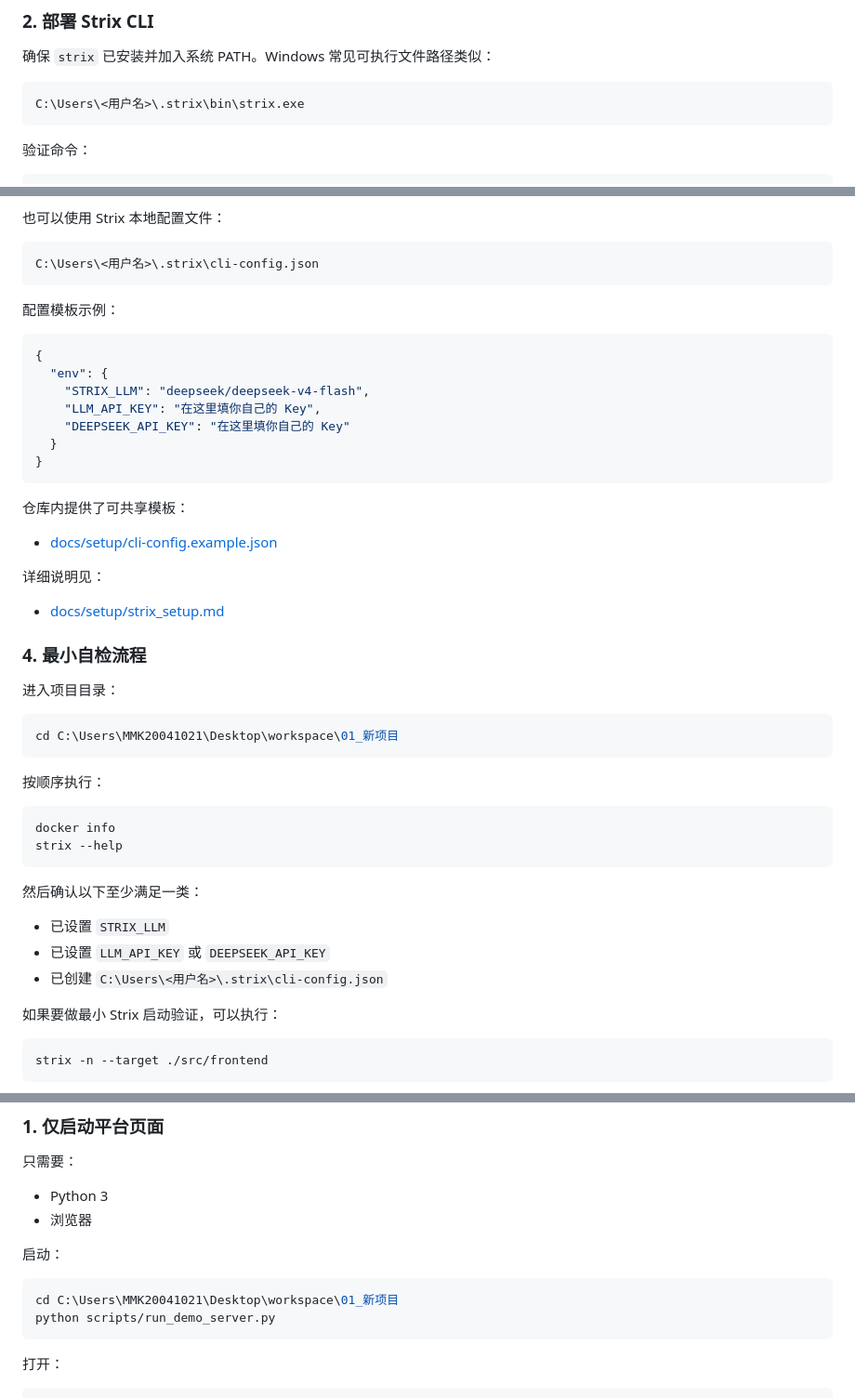
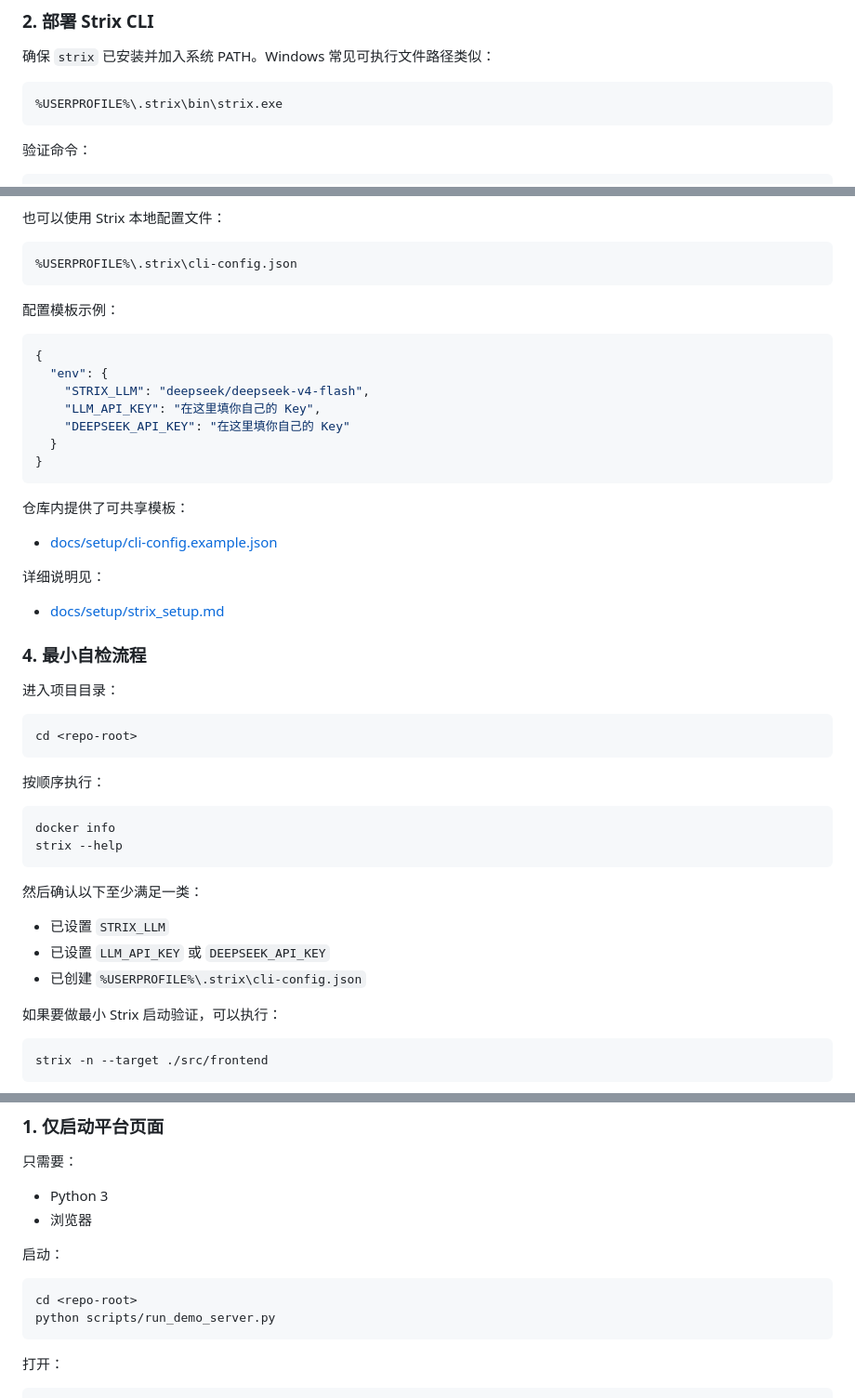
Before and after one commit to THEST515/Strix-AI, a Markdown page: README.md, 3 parts joined by grey strips. Shown at 93% size. GitHub-like rendering.

Commit message:
Clean README display paths

````diff
--- a/README.md
+++ b/README.md
@@ -148,7 +148,7 @@ docker info
 确保 `strix` 已安装并加入系统 PATH。Windows 常见可执行文件路径类似：
 
 ```text
-C:\Users\<用户名>\.strix\bin\strix.exe
+%USERPROFILE%\.strix\bin\strix.exe
 ```
 
 验证命令：
@@ -202,7 +202,7 @@ setx DEEPSEEK_API_KEY "你的 DeepSeek Key"
 也可以使用 Strix 本地配置文件：
 
 ```text
-C:\Users\<用户名>\.strix\cli-config.json
+%USERPROFILE%\.strix\cli-config.json
 ```
 
 配置模板示例：
@@ -230,7 +230,7 @@ C:\Users\<用户名>\.strix\cli-config.json
 进入项目目录：
 
 ```powershell
-cd C:\Users\MMK20041021\Desktop\workspace\01_新项目
+cd <repo-root>
 ```
 
 按顺序执行：
@@ -244,7 +244,7 @@ strix --help
 
 - 已设置 `STRIX_LLM`
 - 已设置 `LLM_API_KEY` 或 `DEEPSEEK_API_KEY`
-- 已创建 `C:\Users\<用户名>\.strix\cli-config.json`
+- 已创建 `%USERPROFILE%\.strix\cli-config.json`
 
 如果要做最小 Strix 启动验证，可以执行：
 
@@ -270,7 +270,7 @@ strix -n --target ./src/frontend
 启动：
 
 ```powershell
-cd C:\Users\MMK20041021\Desktop\workspace\01_新项目
+cd <repo-root>
 python scripts/run_demo_server.py
 ```
 
````
Also changed, not shown: other parts of README.md (+6 -6 lines).
